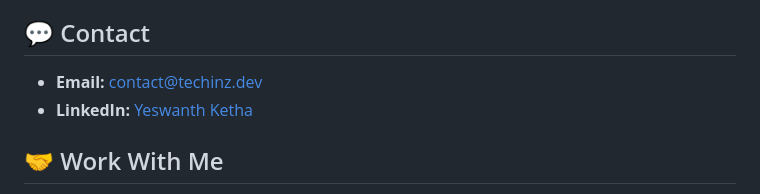
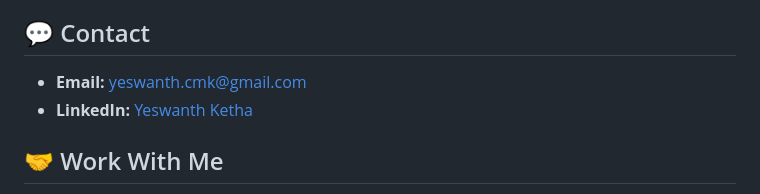
Before and after one commit to MarKusYt786/My_Portfolio, a Markdown page: README.md, the part around the change. Rendered like a GitHub page.

```diff
--- a/README.md
+++ b/README.md
@@ -218,7 +218,7 @@ For a complete list of all third-party models, textures, icons, and references u
 
 ## 💬 Contact
 
-- **Email:** [contact@techinz.dev](mailto:yeswanth.cmk@gmail.com)
+- **Email:** [yeswanth.cmk@gmail.com](mailto:yeswanth.cmk@gmail.com)
 - **LinkedIn:** [Yeswanth Ketha](www.linkedin.com/in/yeswanth-ketha-95b864246)
 
 ## 🤝 Work With Me
```
